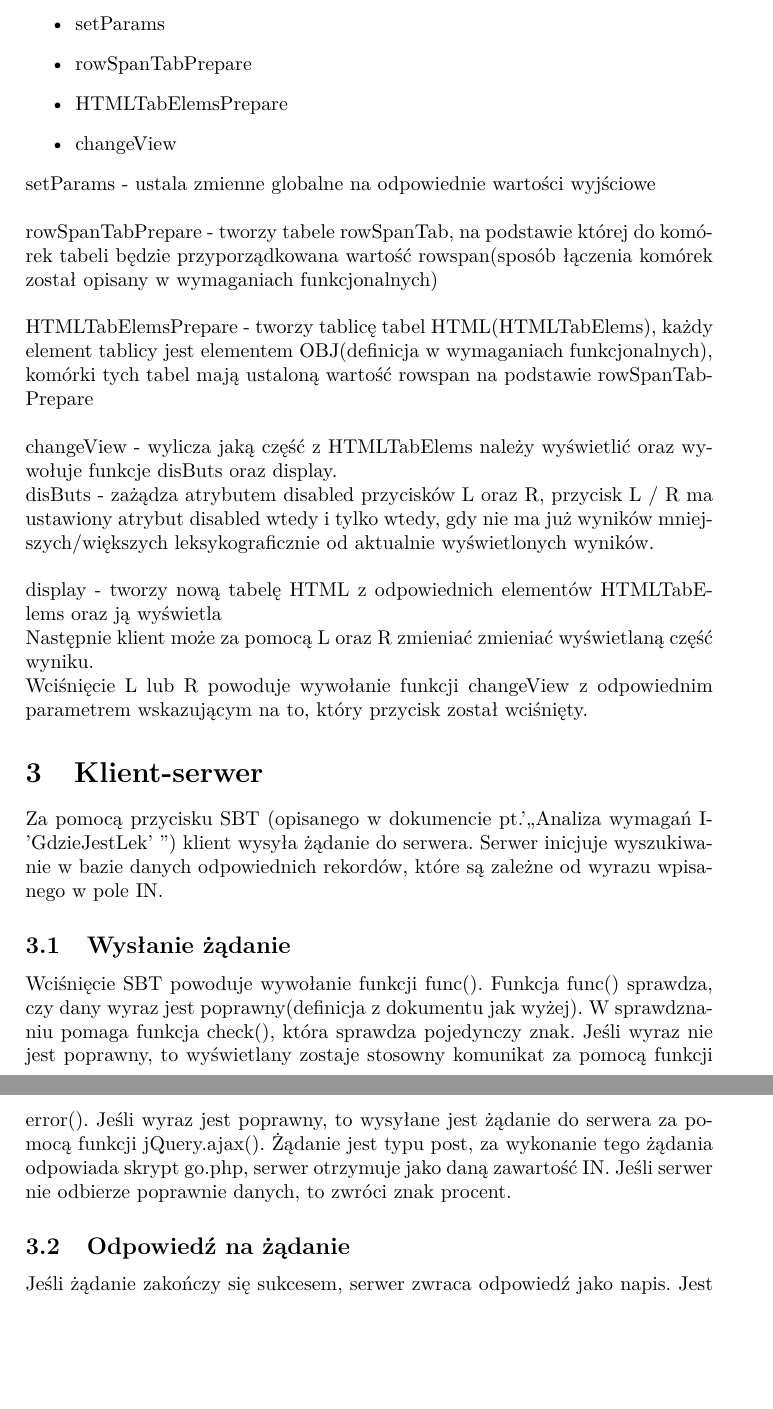
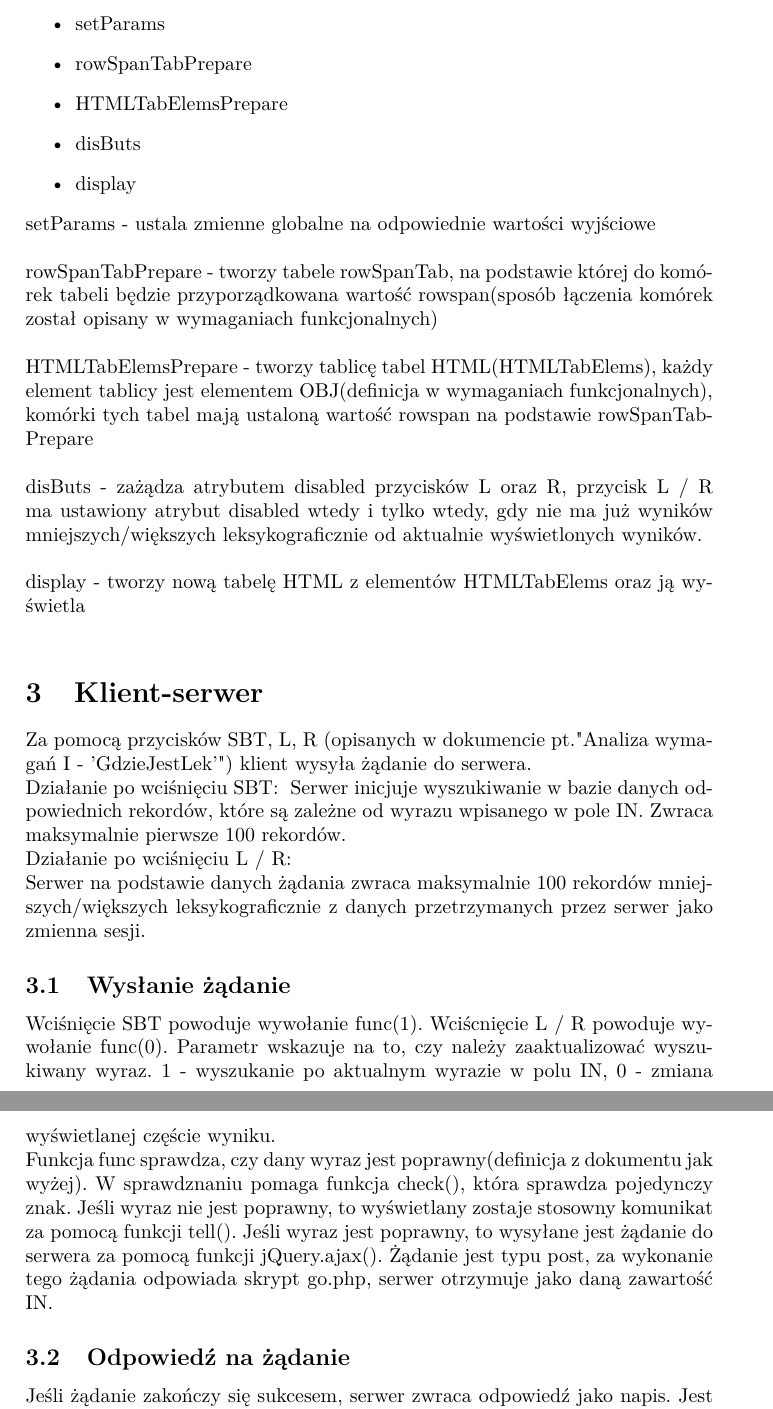
Before and after one commit to MaciejWojtala/GdzieJestLek, a LaTeX document (IOarch/arch.tex): two parts of pages 2 and 3 of 4, joined at a grey line, cut so that both start at the same text, the shorter picture padded with empty space. Compiled offline with pdfLaTeX.

Commit message:
Poprawka wymagań serwer/front

```diff
--- a/IOarch/arch.tex
+++ b/IOarch/arch.tex
@@ -48,25 +48,26 @@ Wykonywane są następujące funkcje:
 \item setParams
 \item rowSpanTabPrepare
 \item HTMLTabElemsPrepare
-\item changeView
+\item disButs
+\item display
 \end{itemize}
 setParams - ustala zmienne globalne na odpowiednie wartości wyjściowe \\ \\
 rowSpanTabPrepare - tworzy tabele rowSpanTab, na podstawie której do komórek tabeli będzie przyporządkowana wartość rowspan(sposób łączenia komórek został opisany w wymaganiach funkcjonalnych) \\ \\
 HTMLTabElemsPrepare - tworzy tablicę tabel HTML(HTMLTabElems), każdy element tablicy jest elementem OBJ(definicja w wymaganiach funkcjonalnych), komórki tych tabel mają ustaloną wartość rowspan na podstawie rowSpanTabPrepare \\ \\
-changeView - wylicza jaką część z HTMLTabElems należy wyświetlić oraz wywołuje funkcje disButs oraz display.\\
 disButs - zażądza atrybutem disabled przycisków L oraz R,
 przycisk L / R ma ustawiony atrybut disabled wtedy i tylko wtedy, gdy nie ma już wyników mniejszych/większych leksykograficznie od aktualnie wyświetlonych wyników. \\ \\
-display - tworzy nową tabelę HTML z odpowiednich elementów HTMLTabElems oraz ją wyświetla \\
-Następnie klient może za pomocą L oraz R zmieniać zmieniać
-wyświetlaną część wyniku. \\
-Wciśnięcie L lub R powoduje wywołanie funkcji changeView z odpowiednim parametrem wskazującym na to, który przycisk został wciśnięty.
+display - tworzy nową tabelę HTML z elementów HTMLTabElems oraz ją wyświetla \\
 \section{Klient-serwer}
-Za pomocą przycisku SBT (opisanego w dokumencie pt.',,Analiza wymagań I- 'GdzieJestLek' '') klient wysyła żądanie do serwera.
+Za pomocą przycisków SBT, L, R (opisanych w dokumencie pt."Analiza wymagań I - 'GdzieJestLek'") klient wysyła żądanie do serwera.\\
+Działanie po wciśnięciu SBT: \
 Serwer inicjuje wyszukiwanie w bazie danych odpowiednich rekordów, które są zależne od wyrazu wpisanego w pole IN.
-
+Zwraca maksymalnie pierwsze 100 rekordów.\\
+Działanie po wciśnięciu L / R: \\
+Serwer na podstawie danych żądania zwraca maksymalnie 100 rekordów mniejszych/większych leksykograficznie z danych przetrzymanych przez serwer jako zmienna sesji.
 \subsection{Wysłanie żądanie}
-Wciśnięcie SBT powoduje wywołanie funkcji func().
-Funkcja func() sprawdza, czy dany wyraz jest poprawny(definicja z dokumentu jak wyżej). W sprawdznaniu pomaga funkcja check(), która sprawdza pojedynczy znak. Jeśli wyraz nie jest poprawny, to wyświetlany zostaje stosowny komunikat za pomocą funkcji error(). Jeśli wyraz jest poprawny, to wysyłane jest żądanie do serwera za pomocą funkcji jQuery.ajax(). Żądanie jest typu post, za wykonanie tego żądania odpowiada skrypt go.php, serwer otrzymuje jako daną zawartość IN. Jeśli serwer nie odbierze poprawnie danych, to zwróci znak procent.
-
+Wciśnięcie SBT powoduje wywołanie func(1).
+Wciścnięcie L / R powoduje wywołanie func(0).
+Parametr wskazuje na to, czy należy zaaktualizować wyszukiwany wyraz. 1 - wyszukanie po aktualnym wyrazie w polu IN, 0 - zmiana wyświetlanej częście wyniku. \\
+Funkcja func sprawdza, czy dany wyraz jest poprawny(definicja z dokumentu jak wyżej). W sprawdznaniu pomaga funkcja check(), która sprawdza pojedynczy znak. Jeśli wyraz nie jest poprawny, to wyświetlany zostaje stosowny komunikat za pomocą funkcji tell(). Jeśli wyraz jest poprawny, to wysyłane jest żądanie do serwera za pomocą funkcji jQuery.ajax(). Żądanie jest typu post, za wykonanie tego żądania odpowiada skrypt go.php, serwer otrzymuje jako daną zawartość IN.
 \subsection{Odpowiedź na żądanie}
 Jeśli żądanie zakończy się sukcesem, serwer zwraca odpowiedź jako napis. Jest to JSON opisujący dwuwymiarową tablicę. Ta tablica zawiera rekordy zwrócone przez bazę danych w wyniku wyszukiwania.
```
Also changed, not shown: IOfunkcjonalne/Wymagania.tex (+5 -6 lines), IOarch/arch.pdf, IOfunkcjonalne/Wymagania.pdf, IOarch/arch.tex (2 more changed lines), 6 other files.
